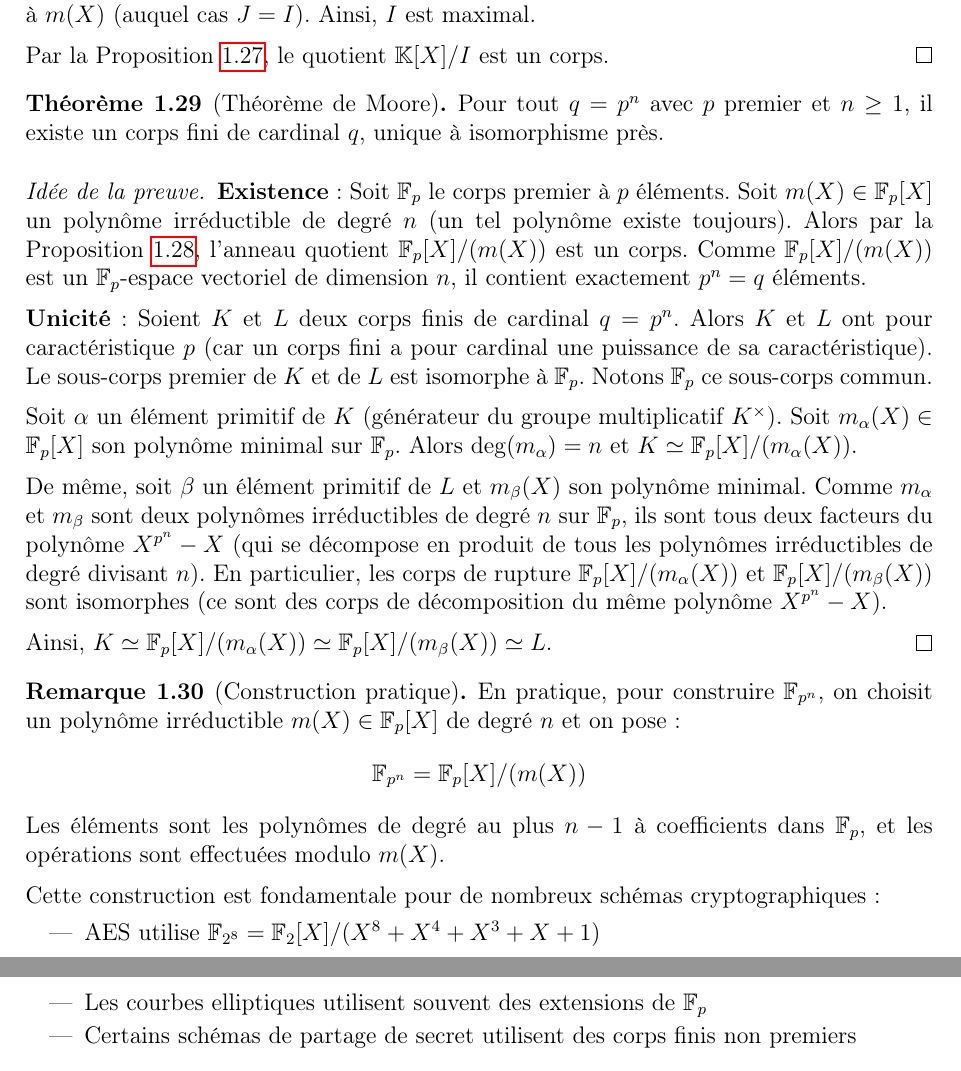
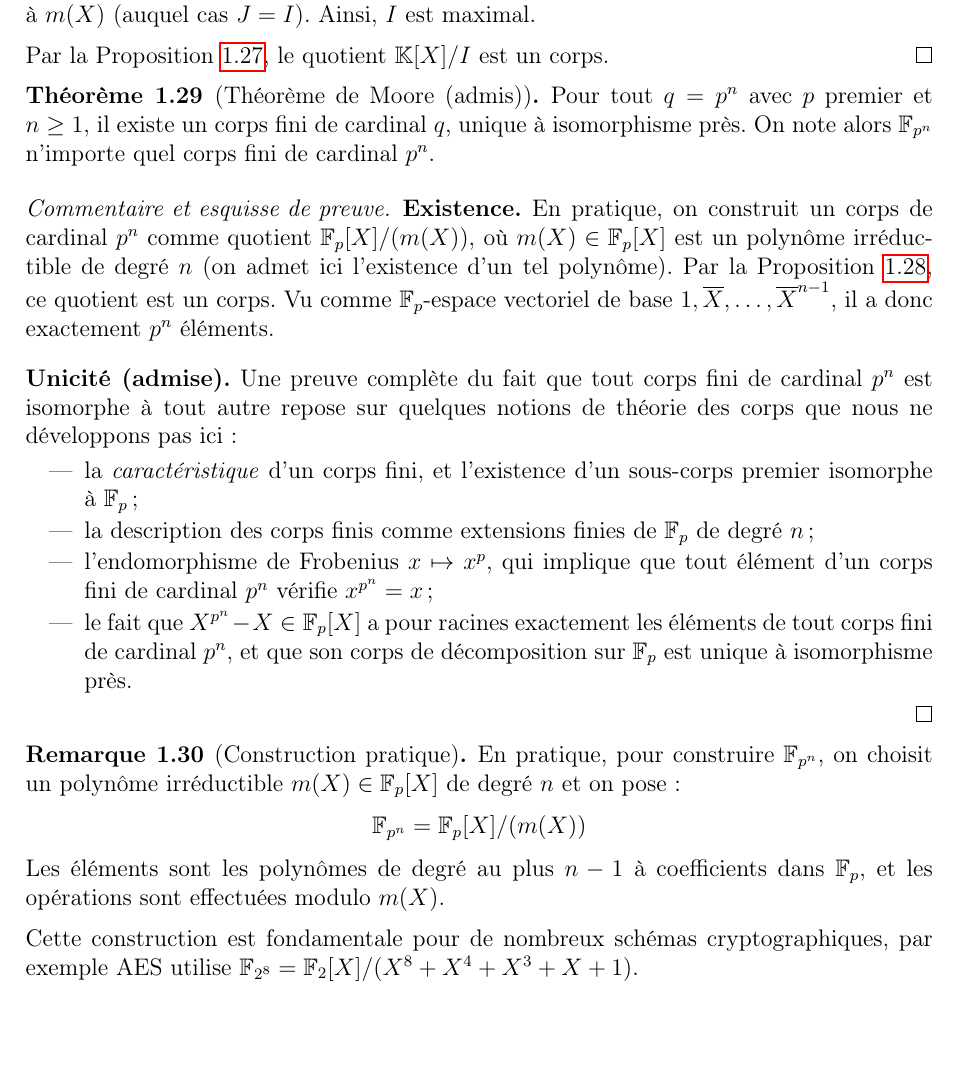
Before and after one commit to philipperackette/kofn-tails, a LaTeX paper (maths_kofn_tails.tex): two parts of pages 13 and 14 of 45 before the commit and part of page 13 of 44 after it, the two joined at a grey line, cut so that both start at the same text, the shorter picture padded with empty space. Compiled offline with pdfLaTeX.

Commit message:
Mise à jour de la documentation mathématiques

```diff
--- a/maths_kofn_tails.tex
+++ b/maths_kofn_tails.tex
@@ -23,6 +23,7 @@
 \usetikzlibrary{arrows.meta,positioning}
 \usepackage{hyperref}
 \usepackage{url}
+\usepackage{thmtools}
 
 % Supprimer l'indentation de tous les paragraphes
 \setlength{\parindent}{0pt}
@@ -665,21 +679,39 @@ Puisque $\Kpolys$ est principal (Proposition~\ref{prop:anneau-principal}), et qu
 Par la Proposition~\ref{prop:quotient-maximal}, le quotient $\Kpolys/I$ est un corps.
 \end{proof}
 
-\begin{theorem}[Théorème de Moore]
+\begin{theorem}[Théorème de Moore (admis)]
 \label{thm:moore}
-Pour tout $q = p^n$ avec $p$ premier et $n \ge 1$, il existe un corps fini de cardinal $q$, unique à isomorphisme près.
+Pour tout $q = p^n$ avec $p$ premier et $n \ge 1$, il existe un corps fini de
+cardinal $q$, unique à isomorphisme près. On note alors $\F_{p^n}$ n'importe
+quel corps fini de cardinal $p^n$.
 \end{theorem}
 
-\begin{proof}[Idée de la preuve]
-\textbf{Existence} : Soit $\F_p$ le corps premier à $p$ éléments. Soit $m(X) \in \F_p[X]$ un polynôme irréductible de degré $n$ (un tel polynôme existe toujours). Alors par la Proposition~\ref{prop:corps-quotient}, l'anneau quotient $\F_p[X]/(m(X))$ est un corps. Comme $\F_p[X]/(m(X))$ est un $\F_p$-espace vectoriel de dimension $n$, il contient exactement $p^n = q$ éléments.
-
-\textbf{Unicité} : Soient $K$ et $L$ deux corps finis de cardinal $q = p^n$. Alors $K$ et $L$ ont pour caractéristique $p$ (car un corps fini a pour cardinal une puissance de sa caractéristique). Le sous-corps premier de $K$ et de $L$ est isomorphe à $\F_p$. Notons $\F_p$ ce sous-corps commun.
-
-Soit $\alpha$ un élément primitif de $K$ (générateur du groupe multiplicatif $K^\times$). Soit $m_\alpha(X) \in \F_p[X]$ son polynôme minimal sur $\F_p$. Alors $\deg(m_\alpha) = n$ et $K \simeq \F_p[X]/(m_\alpha(X))$.
-
-De même, soit $\beta$ un élément primitif de $L$ et $m_\beta(X)$ son polynôme minimal. Comme $m_\alpha$ et $m_\beta$ sont deux polynômes irréductibles de degré $n$ sur $\F_p$, ils sont tous deux facteurs du polynôme $X^{p^n} - X$ (qui se décompose en produit de tous les polynômes irréductibles de degré divisant $n$). En particulier, les corps de rupture $\F_p[X]/(m_\alpha(X))$ et $\F_p[X]/(m_\beta(X))$ sont isomorphes (ce sont des corps de décomposition du même polynôme $X^{p^n} - X$).
-
-Ainsi, $K \simeq \F_p[X]/(m_\alpha(X)) \simeq \F_p[X]/(m_\beta(X)) \simeq L$.
+\begin{proof}[Commentaire et esquisse de preuve]
+\textbf{Existence.}
+En pratique, on construit un corps de cardinal $p^n$ comme quotient
+$\F_p[X]/(m(X))$, où $m(X) \in \F_p[X]$ est un polynôme irréductible de degré $n$
+(on admet ici l'existence d'un tel polynôme). Par la
+Proposition~\ref{prop:corps-quotient}, ce quotient est un corps. Vu comme
+$\F_p$-espace vectoriel de base $1,\overline{X},\dots,\overline{X}^{n-1}$, il a
+donc exactement $p^n$ éléments.
+
+\medskip
+\noindent\textbf{Unicité (admise).}
+Une preuve complète du fait que tout corps fini de cardinal $p^n$ est isomorphe
+à tout autre repose sur quelques notions de théorie des corps que nous ne
+développons pas ici :
+\begin{itemize}
+  \item la \emph{caractéristique} d'un corps fini, et l'existence d'un sous-corps
+        premier isomorphe à $\F_p$ ;
+  \item la description des corps finis comme extensions finies de $\F_p$ de
+        degré $n$ ;
+  \item l'endomorphisme de Frobenius $x \mapsto x^p$, qui implique que tout
+        élément d'un corps fini de cardinal $p^n$ vérifie $x^{p^n} = x$ ;
+  \item le fait que $X^{p^n} - X \in \F_p[X]$ a pour racines exactement les
+        éléments de tout corps fini de cardinal $p^n$, et que son corps de
+        décomposition sur $\F_p$ est unique à isomorphisme près.
+\end{itemize}
+
 \end{proof}
 
 \begin{remark}[Construction pratique]
@@ -689,12 +721,7 @@ En pratique, pour construire $\F_{p^n}$, on choisit un polynôme irréductible $
 \]
 Les éléments sont les polynômes de degré au plus $n-1$ à coefficients dans $\F_p$, et les opérations sont effectuées modulo $m(X)$.
 
-Cette construction est fondamentale pour de nombreux schémas cryptographiques :
-\begin{itemize}
-  \item AES utilise $\F_{2^8} = \F_2[X]/(X^8 + X^4 + X^3 + X + 1)$
-  \item Les courbes elliptiques utilisent souvent des extensions de $\F_p$
-  \item Certains schémas de partage de secret utilisent des corps finis non premiers
-\end{itemize}
+Cette construction est fondamentale pour de nombreux schémas cryptographiques, par exemple AES utilise $\F_{2^8} = \F_2[X]/(X^8 + X^4 + X^3 + X + 1)$.
 \end{remark}
 
 \begin{example}[Corps $\F_4$ comme $\FdeuxQuot$]
```
Also changed, not shown: maths_kofn_tails.pdf, maths_kofn_tails.tex (53 more changed lines).
